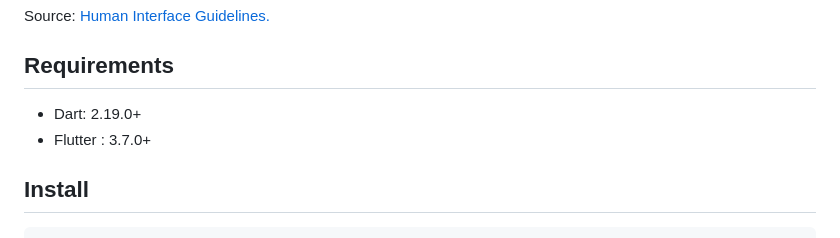
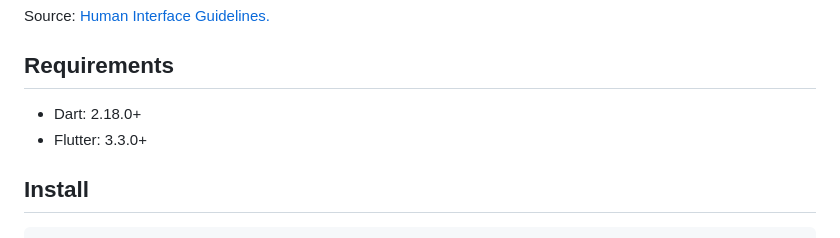
Before and after one commit to minikin/popover, a Markdown page: README.md, the part around the change. GitHub-like rendering.

```diff
--- a/README.md
+++ b/README.md
@@ -58,8 +58,8 @@ Source: [Human Interface Guidelines.
 
 ## Requirements
 
-- Dart: 2.19.0+
-- Flutter : 3.7.0+
+- Dart: 2.18.0+
+- Flutter: 3.3.0+
 
 ## Install
 
```
